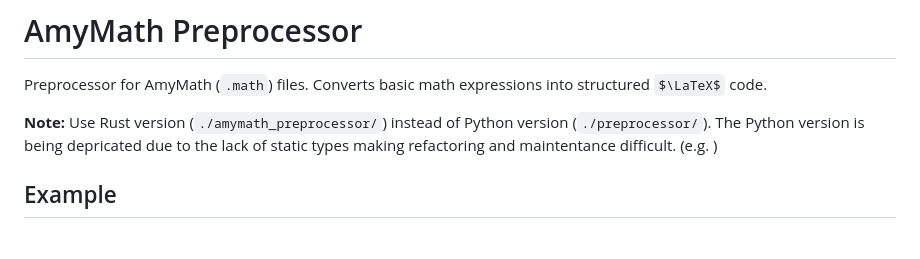
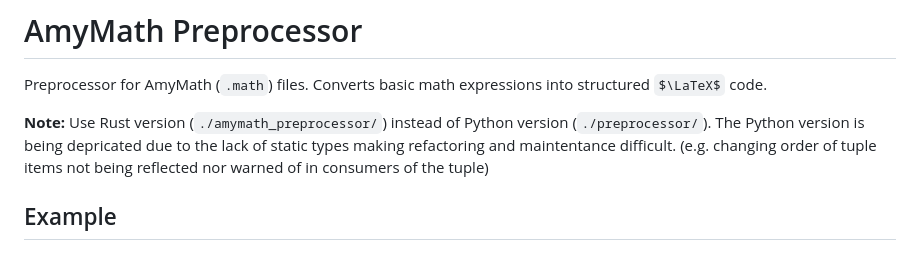
Before and after one commit to HenryWilder/math-notes, a Markdown page: README.md, the part around the change. Rendered like a GitHub page; some formulas as TeX source.

Commit message:
Update README.md
Finished the e.g.

```diff
--- a/README.md
+++ b/README.md
@@ -5,7 +5,8 @@ Converts basic math expressions into structured $\LaTeX$ code.
 
 **Note:**
 Use Rust version (`./amymath_preprocessor/`) instead of Python version (`./preprocessor/`).
-The Python version is being depricated due to the lack of static types making refactoring and maintentance difficult. (e.g. )
+The Python version is being depricated due to the lack of static types making refactoring and maintentance difficult.
+(e.g. changing order of tuple items not being reflected nor warned of in consumers of the tuple)
 
 ## Example
 
```
